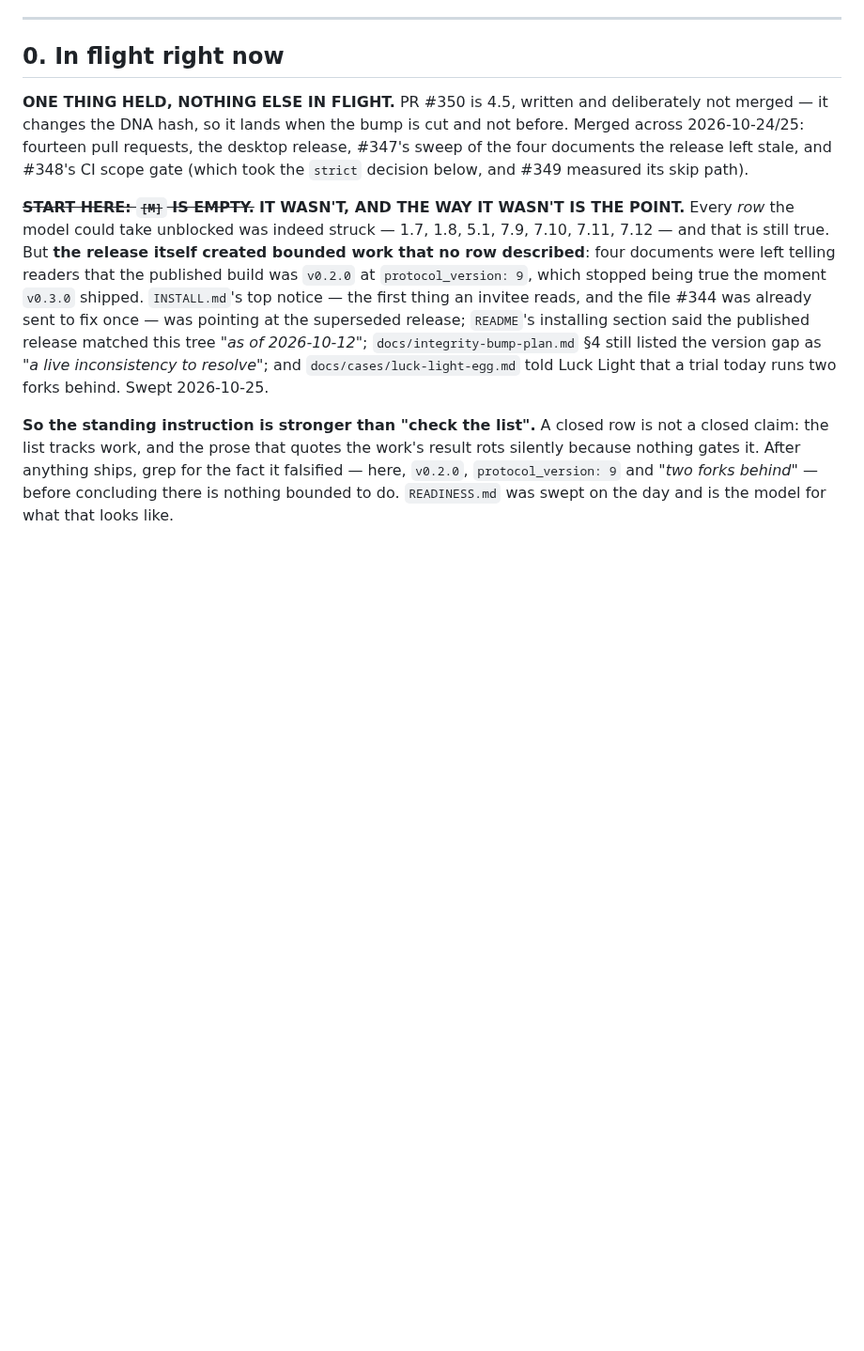
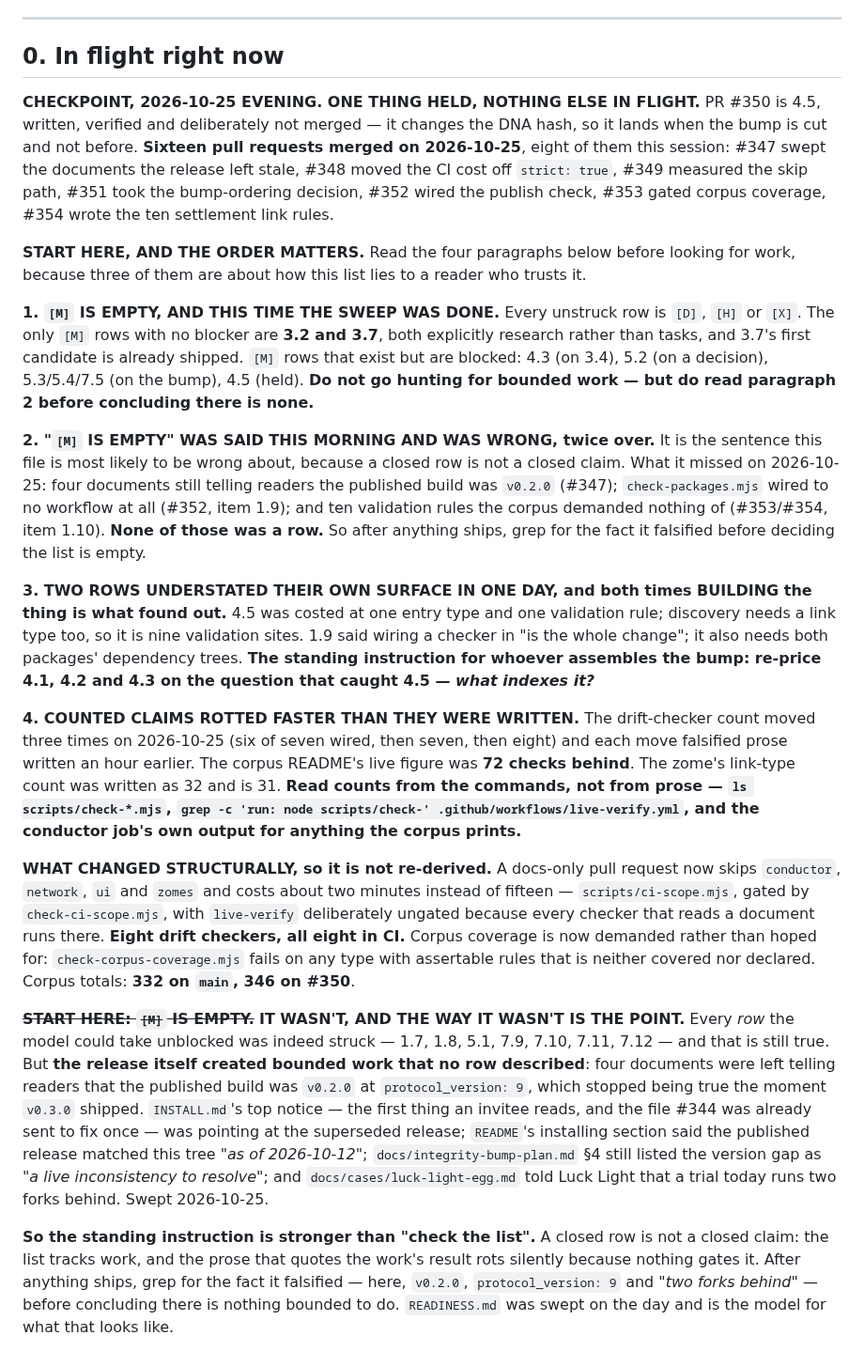
Before and after one commit to StateofIntent/epistemic-happ, a Markdown page: docs/open-work.md, the part around the change. Shown at 94% size. GitHub-like rendering; blank space fills up the shorter version.

Commit message:
Checkpoint: one thing held, and three ways this list lies
§0 is what gets re-read on a cold start, so it now says the four things that
matter in the order they matter, and three of them are about how this file
misleads a reader who trusts it.

NOTHING IS IN FLIGHT EXCEPT #350, which is 4.5 written, verified green on a
protocol-12 DNA, and deliberately unmerged: it changes the DNA hash, so it
lands when the bump is cut. Sixteen pull requests merged on 2026-10-25.

[M] IS EMPTY AND THE SWEEP IS DONE THIS TIME — but §0 records that the same
sentence was written this morning and was wrong twice over, because a closed
row is not a closed claim. What it missed: four documents still naming v0.2.0
as the published build, a checker wired to no workflow, and ten validation
rules the corpus demanded nothing of. None of the three was a row.

TWO ROWS UNDERSTATED THEIR OWN SURFACE IN ONE DAY and building them is what
found out, so the instruction for whoever assembles the bump is written down
rather than left to be rediscovered: re-price 4.1, 4.2 and 4.3 on the question
that caught 4.5 — what indexes it?

AND COUNTED CLAIMS ROTTED FASTER THAN THEY WERE WRITTEN. The checker count
moved three times in one day, the corpus figure was 72 behind, the link-type
count was off by one. §0 now names the commands to read them from instead of
repeating the numbers where they can rot again.

What remains is decisions, hands and third parties. The only unblocked [M]
rows are 3.2 and 3.7, both research.

Co-Authored-By: Claude Opus 5 <noreply@anthropic.com>

```diff
--- a/docs/open-work.md
+++ b/docs/open-work.md
@@ -22,12 +22,60 @@ third-party.
 
 ## 0. In flight right now
 
-**ONE THING HELD, NOTHING ELSE IN FLIGHT.** PR #350 is 4.5, written and
-deliberately not merged — it changes the DNA hash, so it lands when the bump is
-cut and not before. Merged across 2026-10-24/25: fourteen pull requests, the
-desktop release, #347's sweep of the four documents the release left stale, and
-#348's CI scope gate (which took the `strict` decision below, and #349 measured
-its skip path).
+**CHECKPOINT, 2026-10-25 EVENING. ONE THING HELD, NOTHING ELSE IN FLIGHT.**
+PR #350 is 4.5, written, verified and deliberately not merged — it changes the
+DNA hash, so it lands when the bump is cut and not before. **Sixteen pull
+requests merged on 2026-10-25**, eight of them this session: #347 swept the
+documents the release left stale, #348 moved the CI cost off `strict: true`,
+#349 measured the skip path, #351 took the bump-ordering decision, #352 wired
+the publish check, #353 gated corpus coverage, #354 wrote the ten settlement
+link rules.
+
+**START HERE, AND THE ORDER MATTERS.** Read the four paragraphs below before
+looking for work, because three of them are about how this list lies to a
+reader who trusts it.
+
+**1. `[M]` IS EMPTY, AND THIS TIME THE SWEEP WAS DONE.** Every unstruck row is
+`[D]`, `[H]` or `[X]`. The only `[M]` rows with no blocker are **3.2 and 3.7**,
+both explicitly research rather than tasks, and 3.7's first candidate is
+already shipped. `[M]` rows that exist but are blocked: 4.3 (on 3.4), 5.2 (on a
+decision), 5.3/5.4/7.5 (on the bump), 4.5 (held). **Do not go hunting for
+bounded work — but do read paragraph 2 before concluding there is none.**
+
+**2. "`[M]` IS EMPTY" WAS SAID THIS MORNING AND WAS WRONG, twice over.** It is
+the sentence this file is most likely to be wrong about, because a closed row
+is not a closed claim. What it missed on 2026-10-25: four documents still
+telling readers the published build was `v0.2.0` (#347); `check-packages.mjs`
+wired to no workflow at all (#352, item 1.9); and ten validation rules the
+corpus demanded nothing of (#353/#354, item 1.10). **None of those was a row.**
+So after anything ships, grep for the fact it falsified before deciding the
+list is empty.
+
+**3. TWO ROWS UNDERSTATED THEIR OWN SURFACE IN ONE DAY, and both times
+BUILDING the thing is what found out.** 4.5 was costed at one entry type and
+one validation rule; discovery needs a link type too, so it is nine validation
+sites. 1.9 said wiring a checker in "is the whole change"; it also needs both
+packages' dependency trees. **The standing instruction for whoever assembles
+the bump: re-price 4.1, 4.2 and 4.3 on the question that caught 4.5 — *what
+indexes it?***
+
+**4. COUNTED CLAIMS ROTTED FASTER THAN THEY WERE WRITTEN.** The drift-checker
+count moved three times on 2026-10-25 (six of seven wired, then seven, then
+eight) and each move falsified prose written an hour earlier. The corpus
+README's live figure was **72 checks behind**. The zome's link-type count was
+written as 32 and is 31. **Read counts from the commands, not from prose —
+`ls scripts/check-*.mjs`, `grep -c 'run: node scripts/check-'
+.github/workflows/live-verify.yml`, and the conductor job's own output for
+anything the corpus prints.**
+
+**WHAT CHANGED STRUCTURALLY, so it is not re-derived.** A docs-only pull
+request now skips `conductor`, `network`, `ui` and `zomes` and costs about two
+minutes instead of fifteen — `scripts/ci-scope.mjs`, gated by
+`check-ci-scope.mjs`, with `live-verify` deliberately ungated because every
+checker that reads a document runs there. **Eight drift checkers, all eight in
+CI.** Corpus coverage is now demanded rather than hoped for:
+`check-corpus-coverage.mjs` fails on any type with assertable rules that is
+neither covered nor declared. Corpus totals: **332 on `main`, 346 on #350**.
 
 ~~**START HERE: `[M]` IS EMPTY.**~~ **IT WASN'T, AND THE WAY IT WASN'T IS THE
 POINT.** Every *row* the model could take unblocked was indeed struck — 1.7,
```
